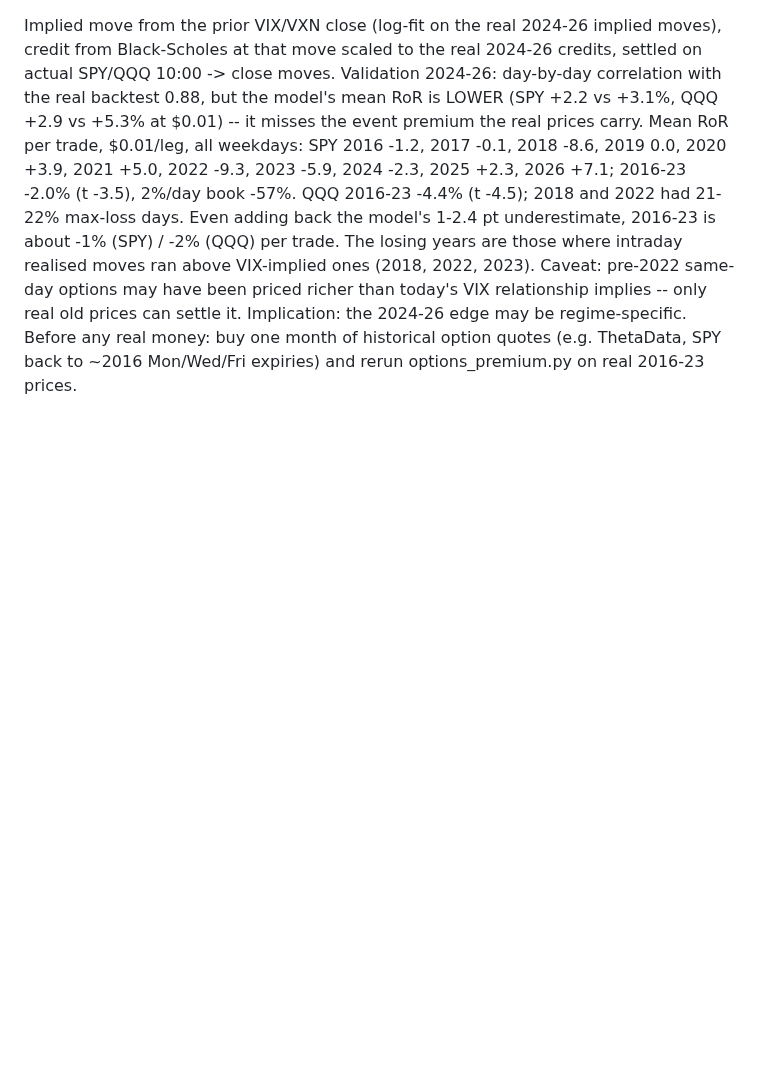
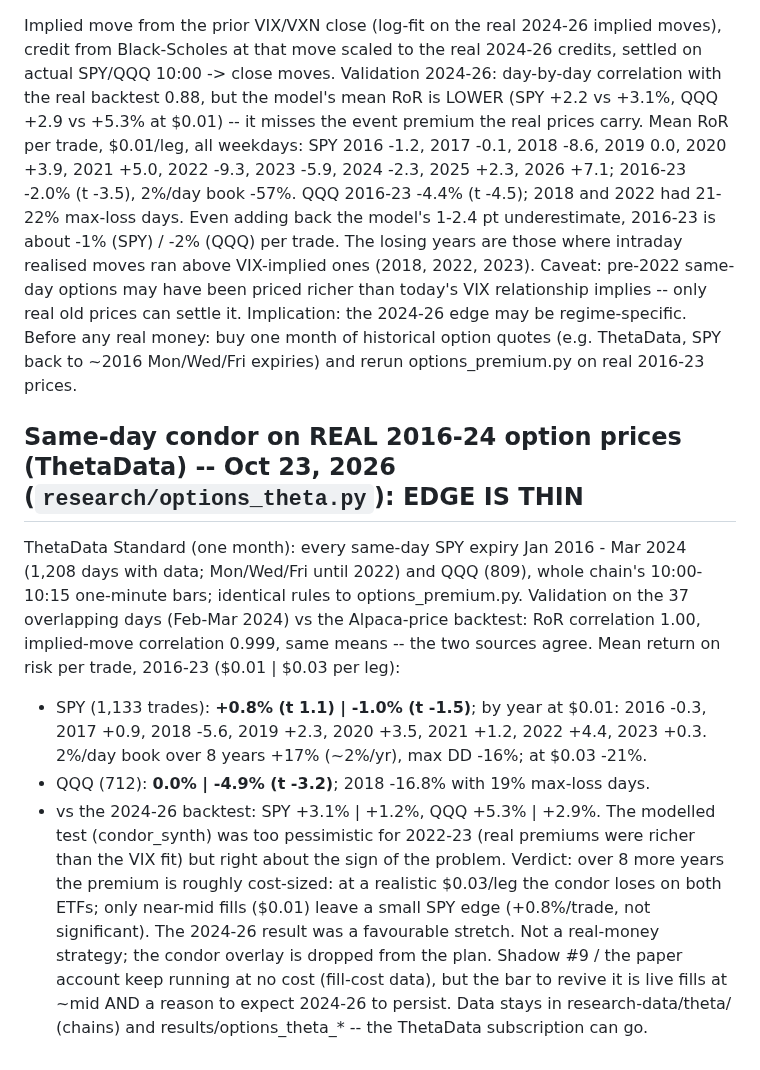
Before and after one commit to connormortoncbtx-sketch/momentum-system, a Markdown page: docs/2026-10_strategy_research.md, the part around the change. Rendered like a GitHub page; blank space fills up the shorter version.

Commit message:
docs: real-price 2016-24 condor (ThetaData) -- thin edge, overlay dropped
Co-Authored-By: Claude Opus 5.5 <noreply@anthropic.com>
Claude-Session: https://claude.ai/code/session_01NQksnTKH6U3HinFRXxz3fh

```diff
--- a/docs/2026-10_strategy_research.md
+++ b/docs/2026-10_strategy_research.md
@@ -2602,3 +2602,19 @@ years are those where intraday realised moves ran above VIX-implied ones (2018,
 options may have been priced richer than today's VIX relationship implies -- only real old prices can settle it.
 Implication: the 2024-26 edge may be regime-specific. Before any real money: buy one month of historical option
 quotes (e.g. ThetaData, SPY back to ~2016 Mon/Wed/Fri expiries) and rerun options_premium.py on real 2016-23 prices.
+
+## Same-day condor on REAL 2016-24 option prices (ThetaData) -- Oct 23, 2026 (`research/options_theta.py`): EDGE IS THIN
+ThetaData Standard (one month): every same-day SPY expiry Jan 2016 - Mar 2024 (1,208 days with data; Mon/Wed/Fri until
+2022) and QQQ (809), whole chain's 10:00-10:15 one-minute bars; identical rules to options_premium.py. Validation on the
+37 overlapping days (Feb-Mar 2024) vs the Alpaca-price backtest: RoR correlation 1.00, implied-move correlation 0.999,
+same means -- the two sources agree. Mean return on risk per trade, 2016-23 ($0.01 | $0.03 per leg):
+- SPY (1,133 trades): **+0.8% (t 1.1) | -1.0% (t -1.5)**; by year at $0.01: 2016 -0.3, 2017 +0.9, 2018 -5.6, 2019 +2.3,
+  2020 +3.5, 2021 +1.2, 2022 +4.4, 2023 +0.3. 2%/day book over 8 years +17% (~2%/yr), max DD -16%; at $0.03 -21%.
+- QQQ (712): **0.0% | -4.9% (t -3.2)**; 2018 -16.8% with 19% max-loss days.
+- vs the 2024-26 backtest: SPY +3.1% | +1.2%, QQQ +5.3% | +2.9%. The modelled test (condor_synth) was too pessimistic
+  for 2022-23 (real premiums were richer than the VIX fit) but right about the sign of the problem.
+Verdict: over 8 more years the premium is roughly cost-sized: at a realistic $0.03/leg the condor loses on both ETFs;
+only near-mid fills ($0.01) leave a small SPY edge (+0.8%/trade, not significant). The 2024-26 result was a favourable
+stretch. Not a real-money strategy; the condor overlay is dropped from the plan. Shadow #9 / the paper account keep
+running at no cost (fill-cost data), but the bar to revive it is live fills at ~mid AND a reason to expect 2024-26 to
+persist. Data stays in research-data/theta/ (chains) and results/options_theta_* -- the ThetaData subscription can go.
```
